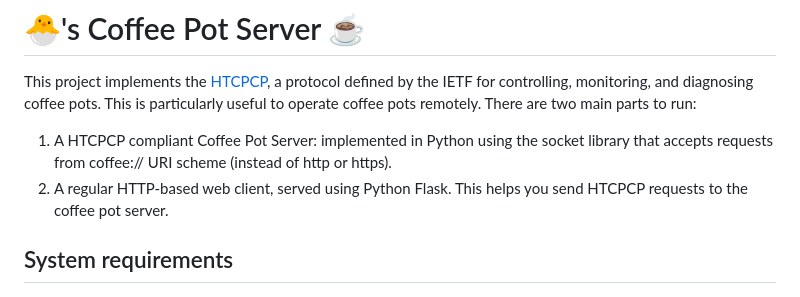
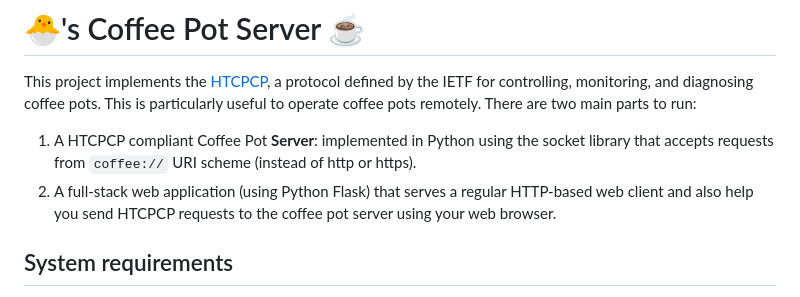
Before and after one commit to natalieagus/lab_htcpcp, a Markdown page: README.md, the part around the change. Rendered like a GitHub page.

Commit message:
docs: update terminology

```diff
--- a/README.md
+++ b/README.md
@@ -2,8 +2,8 @@
 
 This project implements the [HTCPCP](https://datatracker.ietf.org/doc/html/rfc2324), a protocol defined by the IETF for controlling, monitoring, and diagnosing coffee pots. This is particularly useful to operate coffee pots remotely. There are two main parts to run:
 
-1. A HTCPCP compliant Coffee Pot Server: implemented in Python using the socket library that accepts requests from coffee:// URI scheme (instead of http or https).
-2. A regular HTTP-based web client, served using Python Flask. This helps you send HTCPCP requests to the coffee pot server.
+1. A HTCPCP compliant Coffee Pot **Server**: implemented in Python using the socket library that accepts requests from `coffee://` URI scheme (instead of http or https).
+2. A full-stack web application (using Python Flask) that serves a regular HTTP-based web client and also help you send HTCPCP requests to the coffee pot server using your web browser.
 
 ## System requirements
 
```
